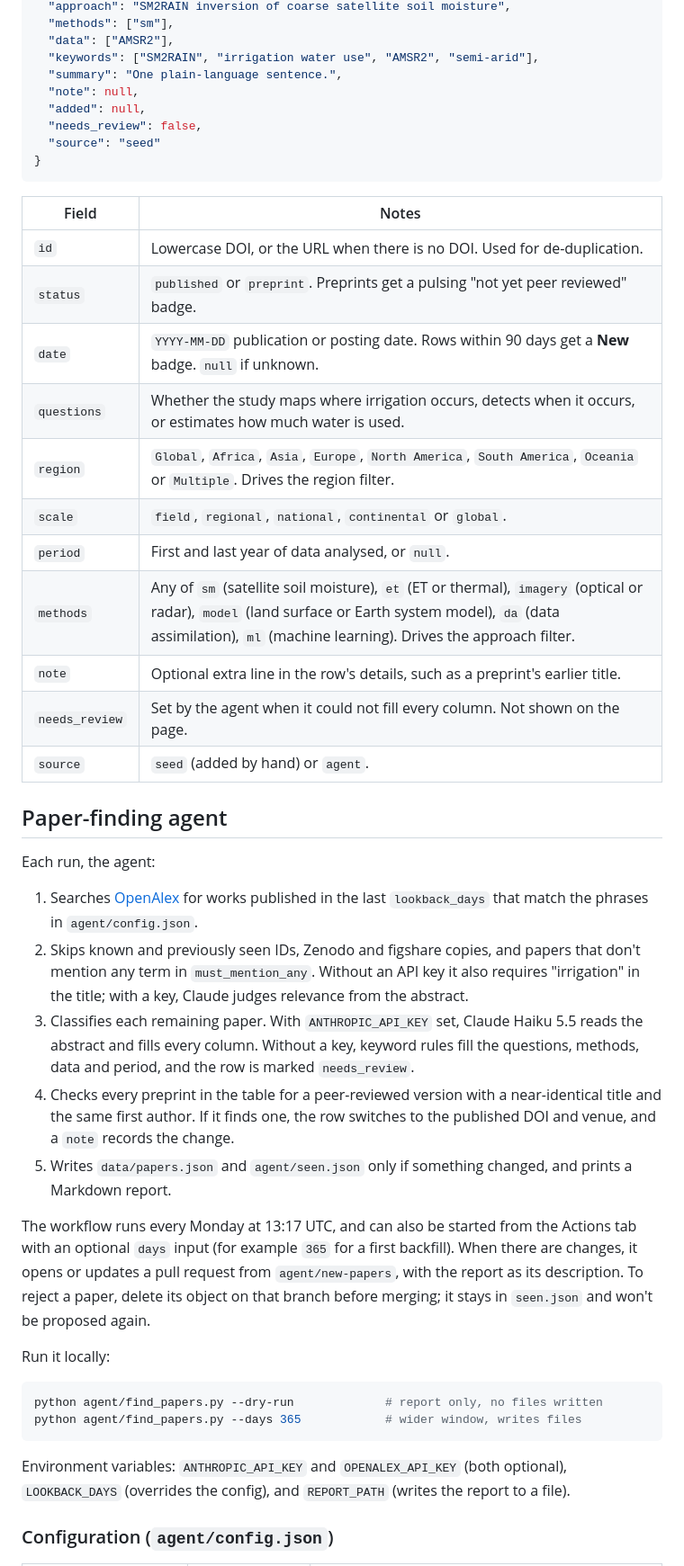
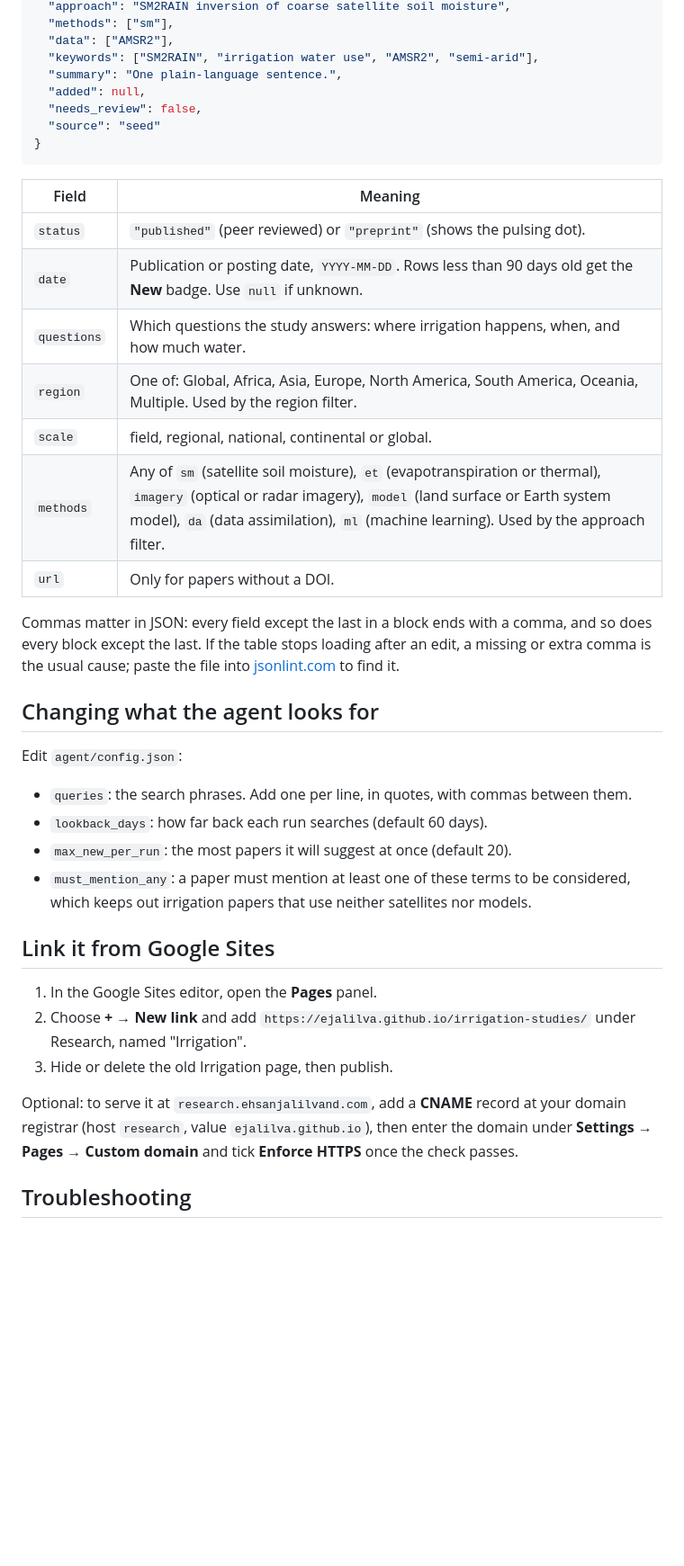
Before and after one commit to ejalilva/irrigation-studies, a Markdown page: README.md, the part around one of its changes. Shown at 90% size. GitHub-like rendering; blank space fills up the shorter version.

````diff
--- a/README.md
+++ b/README.md
@@ -48,47 +102,40 @@ Each paper is one object in `papers`:
   "data": ["AMSR2"],
   "keywords": ["SM2RAIN", "irrigation water use", "AMSR2", "semi-arid"],
   "summary": "One plain-language sentence.",
-  "note": null,
   "added": null,
   "needs_review": false,
   "source": "seed"
 }
 ```
 
-| Field | Notes |
+| Field | Meaning |
 |---|---|
-| `id` | Lowercase DOI, or the URL when there is no DOI. Used for de-duplication. |
-| `status` | `published` or `preprint`. Preprints get a pulsing "not yet peer reviewed" badge. |
-| `date` | `YYYY-MM-DD` publication or posting date. Rows within 90 days get a **New** badge. `null` if unknown. |
-| `questions` | Whether the study maps where irrigation occurs, detects when it occurs, or estimates how much water is used. |
-| `region` | `Global`, `Africa`, `Asia`, `Europe`, `North America`, `South America`, `Oceania` or `Multiple`. Drives the region filter. |
-| `scale` | `field`, `regional`, `national`, `continental` or `global`. |
-| `period` | First and last year of data analysed, or `null`. |
-| `methods` | Any of `sm` (satellite soil moisture), `et` (ET or thermal), `imagery` (optical or radar), `model` (land surface or Earth system model), `da` (data assimilation), `ml` (machine learning). Drives the approach filter. |
-| `note` | Optional extra line in the row's details, such as a preprint's earlier title. |
-| `needs_review` | Set by the agent when it could not fill every column. Not shown on the page. |
-| `source` | `seed` (added by hand) or `agent`. |
+| `status` | `"published"` (peer reviewed) or `"preprint"` (shows the pulsing dot). |
+| `date` | Publication or posting date, `YYYY-MM-DD`. Rows less than 90 days old get the **New** badge. Use `null` if unknown. |
+| `questions` | Which questions the study answers: where irrigation happens, when, and how much water. |
+| `region` | One of: Global, Africa, Asia, Europe, North America, South America, Oceania, Multiple. Used by the region filter. |
+| `scale` | field, regional, national, continental or global. |
+| `methods` | Any of `sm` (satellite soil moisture), `et` (evapotranspiration or thermal), `imagery` (optical or radar imagery), `model` (land surface or Earth system model), `da` (data assimilation), `ml` (machine learning). Used by the approach filter. |
+| `url` | Only for papers without a DOI. |
 
-## Paper-finding agent
+Commas matter in JSON: every field except the last in a block ends with a comma, and so does every block except the last. If the table stops loading after an edit, a missing or extra comma is the usual cause; paste the file into [jsonlint.com](https://jsonlint.com) to find it.
 
-Each run, the agent:
+## Changing what the agent looks for
 
-1. Searches [OpenAlex](https://openalex.org) for works published in the last `lookback_days` that match the phrases in `agent/config.json`.
-2. Skips known and previously seen IDs, Zenodo and figshare copies, and papers that don't mention any term in `must_mention_any`. Without an API key it also requires "irrigation" in the title; with a key, Claude judges relevance from the abstract.
-3. Classifies each remaining paper. With `ANTHROPIC_API_KEY` set, Claude Haiku 5.5 reads the abstract and fills every column. Without a key, keyword rules fill the questions, methods, data and period, and the row is marked `needs_review`.
-4. Checks every preprint in the table for a peer-reviewed version with a near-identical title and the same first author. If it finds one, the row switches to the published DOI and venue, and a `note` records the change.
-5. Writes `data/papers.json` and `agent/seen.json` only if something changed, and prints a Markdown report.
+Edit `agent/config.json`:
 
-The workflow runs every Monday at 13:17 UTC, and can also be started from the Actions tab with an optional `days` input (for example `365` for a first backfill). When there are changes, it opens or updates a pull request from `agent/new-papers`, with the report as its description. To reject a paper, delete its object on that branch before merging; it stays in `seen.json` and won't be proposed again.
+- `queries`: the search phrases. Add one per line, in quotes, with commas between them.
+- `lookback_days`: how far back each run searches (default 60 days).
+- `max_new_per_run`: the most papers it will suggest at once (default 20).
+- `must_mention_any`: a paper must mention at least one of these terms to be considered, which keeps out irrigation papers that use neither satellites nor models.
 
-Run it locally:
+## Link it from Google Sites
 
-```bash
-python agent/find_papers.py --dry-run             # report only, no files written
-python agent/find_papers.py --days 365            # wider window, writes files
-```
+1. In the Google Sites editor, open the **Pages** panel.
+2. Choose **+ → New link** and add `https://ejalilva.github.io/irrigation-studies/` under Research, named "Irrigation".
+3. Hide or delete the old Irrigation page, then publish.
 
-Environment variables: `ANTHROPIC_API_KEY` and `OPENALEX_API_KEY` (both optional), `LOOKBACK_DAYS` (overrides the config), and `REPORT_PATH` (writes the report to a file).
+Optional: to serve it at `research.ehsanjalilvand.com`, add a **CNAME** record at your domain registrar (host `research`, value `ejalilva.github.io`), then enter the domain under **Settings → Pages → Custom domain** and tick **Enforce HTTPS** once the check passes.
 
-### Configuration (`agent/config.json`)
+## Troubleshooting
 
````
Also changed, not shown: other parts of README.md (+90 -42 lines).
